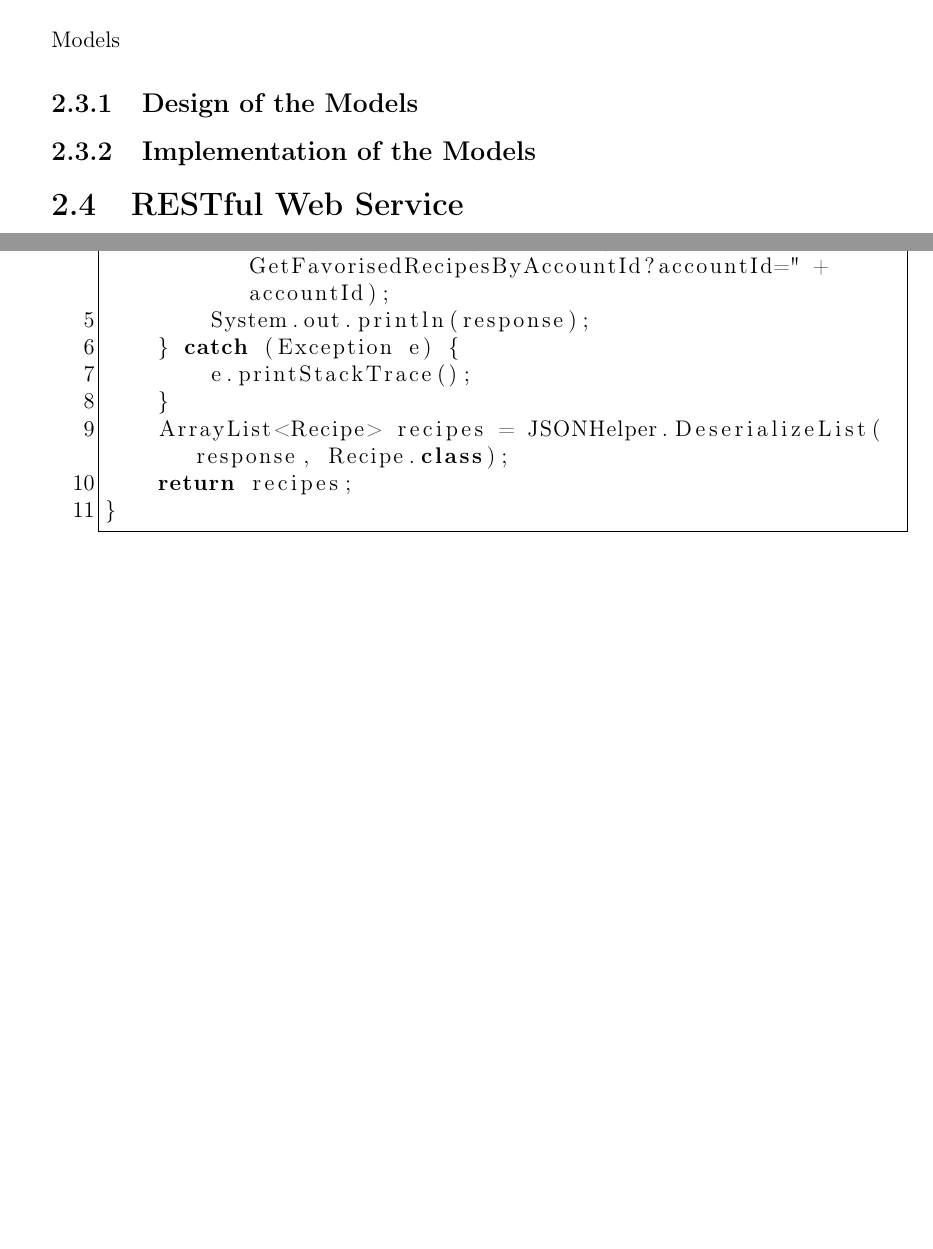
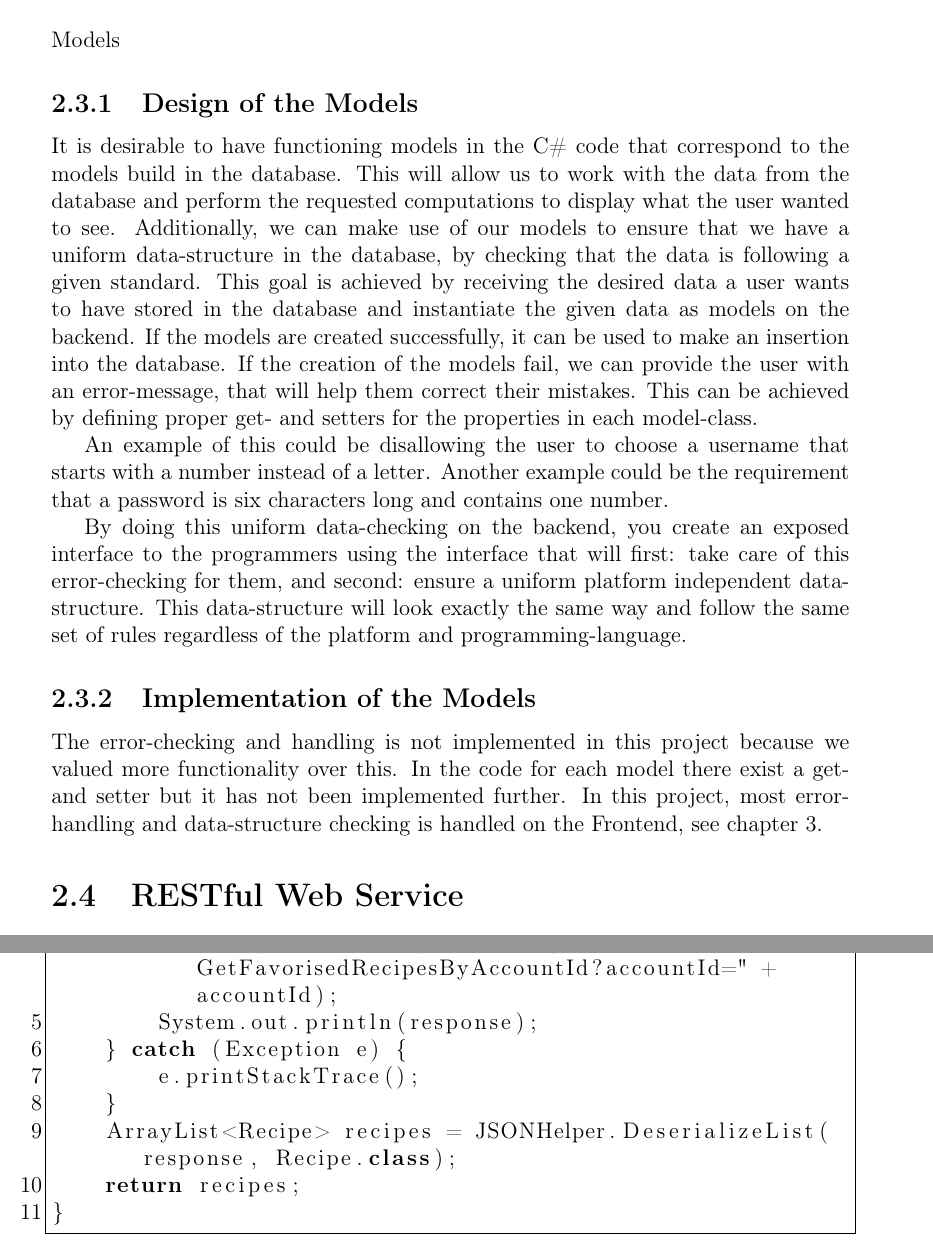
Before and after one commit to RevBlood/sw8rapport, a LaTeX thesis (report/main.tex, which reads report/Content/Backend/Models/design.tex, report/Content/Backend/Models/implementation.tex): two parts of pages 20 and 33 of 50 before the commit and two parts of pages 20 and 34 of 51 after it, joined at a grey line, cut so that both start at the same text, the shorter picture padded with empty space. Compiled offline with pdfLaTeX.

Commit message:
models design + impl

```diff
--- a/report/Content/Backend/Models/design.tex
+++ b/report/Content/Backend/Models/design.tex
@@ -1 +1,6 @@
 \subsection{Design of the Models}\label{subsec:designmodels}
+It is desirable to have functioning models in the C\# code that correspond to the models build in the database. This will allow us to work with the data from the database and perform the requested computations to display what the user wanted to see. Additionally, we can make use of our models to ensure that we have a uniform data-structure in the database, by checking that the data is following a given standard. This goal is achieved by receiving the desired data a user wants to have stored in the database and instantiate the given data as models on the backend. If the models are created successfully, it can be used to make an insertion into the database. If the creation of the models fail, we can provide the user with an error-message, that will help them correct their mistakes. This can be achieved by defining proper get- and setters for the properties in each model-class.
+
+An example of this could be disallowing the user to choose a username that starts with a number instead of a letter. Another example could be the requirement that a password is six characters long and contains one number.
+
+By doing this uniform data-checking on the backend, you create an exposed interface to the programmers using the interface that will first: take care of this error-checking for them, and second: ensure a uniform platform independent data-structure. This data-structure will look exactly the same way and follow the same set of rules regardless of the platform and programming-language.
--- a/report/Content/Backend/Models/implementation.tex
+++ b/report/Content/Backend/Models/implementation.tex
@@ -1 +1,2 @@
 \subsection{Implementation of the Models}\label{subsec:implementationmodels}
+The error-checking and handling is not implemented in this project because we valued more functionality over this. In the code for each model there exist a get- and setter but it has not been implemented further. In this project, most error-handling and data-structure checking is handled on the Frontend, see chapter \ref{chap:frontend}.
```
